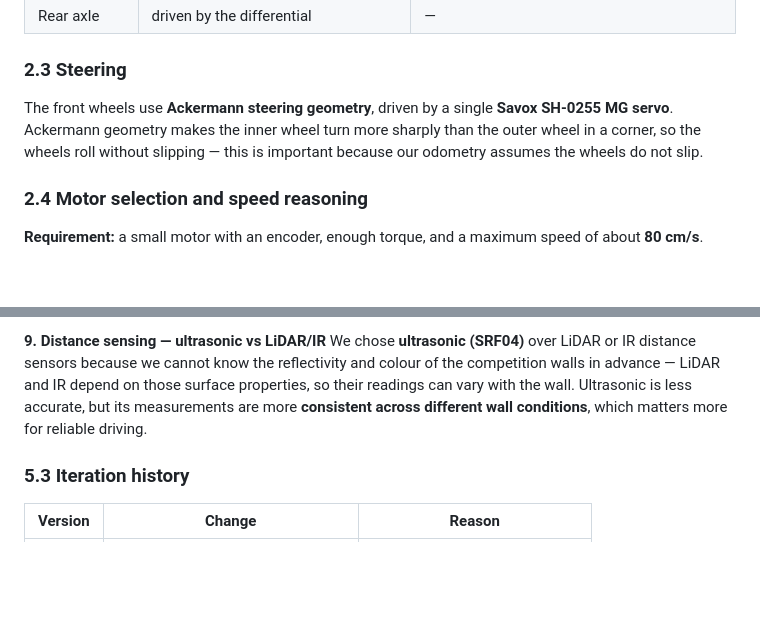
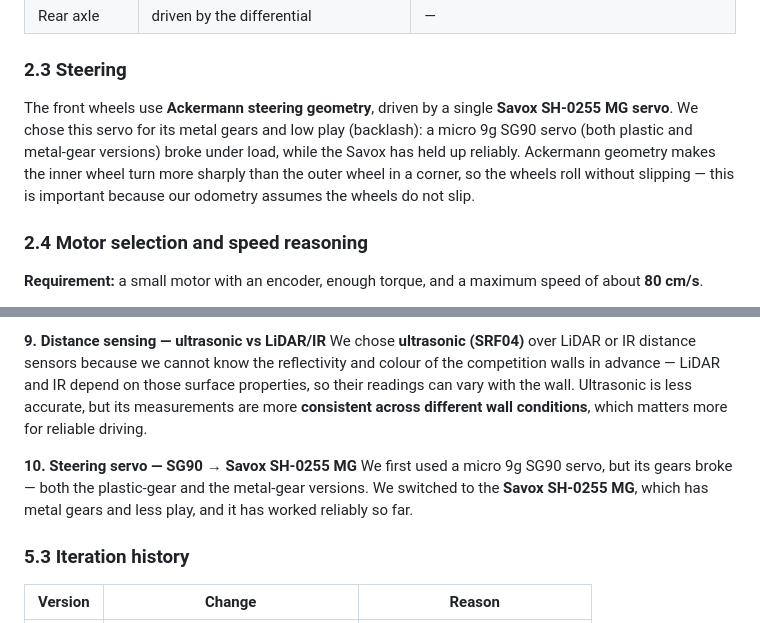
Before and after one commit to ImSimao/FE-AGSG-S2026, a Markdown page: engineering_journal.md, 2 parts joined by grey strips. Drawn GitHub-style; blank space fills up the shorter version.

Commit message:
Add steering servo selection rationale (SG90 vs Savox)

```diff
--- a/engineering_journal.md
+++ b/engineering_journal.md
@@ -72,7 +72,7 @@ The drivetrain is built from:
 
 ### 2.3 Steering
 
-The front wheels use **Ackermann steering geometry**, driven by a single **Savox SH-0255 MG servo**. Ackermann geometry makes the inner wheel turn more sharply than the outer wheel in a corner, so the wheels roll without slipping — this is important because our odometry assumes the wheels do not slip.
+The front wheels use **Ackermann steering geometry**, driven by a single **Savox SH-0255 MG servo**. We chose this servo for its metal gears and low play (backlash): a micro 9g SG90 servo (both plastic and metal-gear versions) broke under load, while the Savox has held up reliably. Ackermann geometry makes the inner wheel turn more sharply than the outer wheel in a corner, so the wheels roll without slipping — this is important because our odometry assumes the wheels do not slip.
 
 ### 2.4 Motor selection and speed reasoning
 
@@ -316,6 +316,9 @@ Last year we used a Raspberry Pi Zero with a Pi Camera, but its Linux boot time
 **9. Distance sensing — ultrasonic vs LiDAR/IR**
 We chose **ultrasonic (SRF04)** over LiDAR or IR distance sensors because we cannot know the reflectivity and colour of the competition walls in advance — LiDAR and IR depend on those surface properties, so their readings can vary with the wall. Ultrasonic is less accurate, but its measurements are more **consistent across different wall conditions**, which matters more for reliable driving.
 
+**10. Steering servo — SG90 → Savox SH-0255 MG**
+We first used a micro 9g SG90 servo, but its gears broke — both the plastic-gear and the metal-gear versions. We switched to the **Savox SH-0255 MG**, which has metal gears and less play, and it has worked reliably so far.
+
 ### 5.3 Iteration history
 
 | Version | Change | Reason |
```
